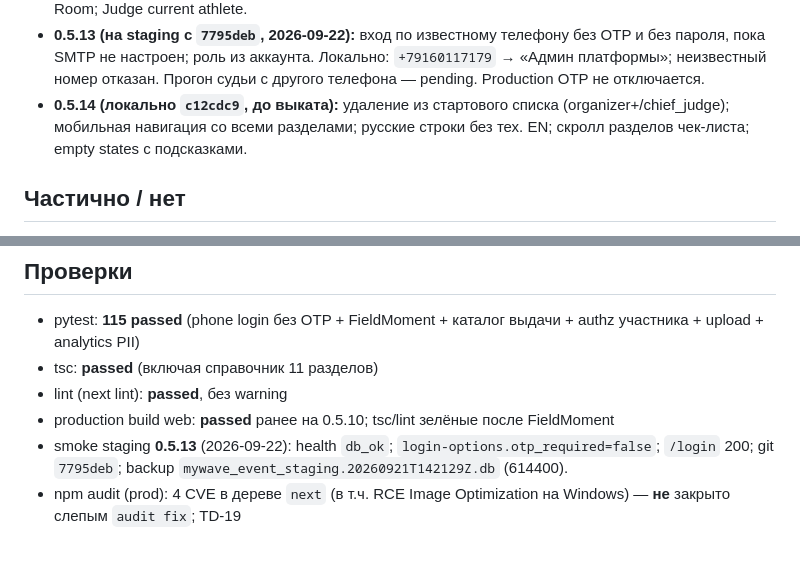
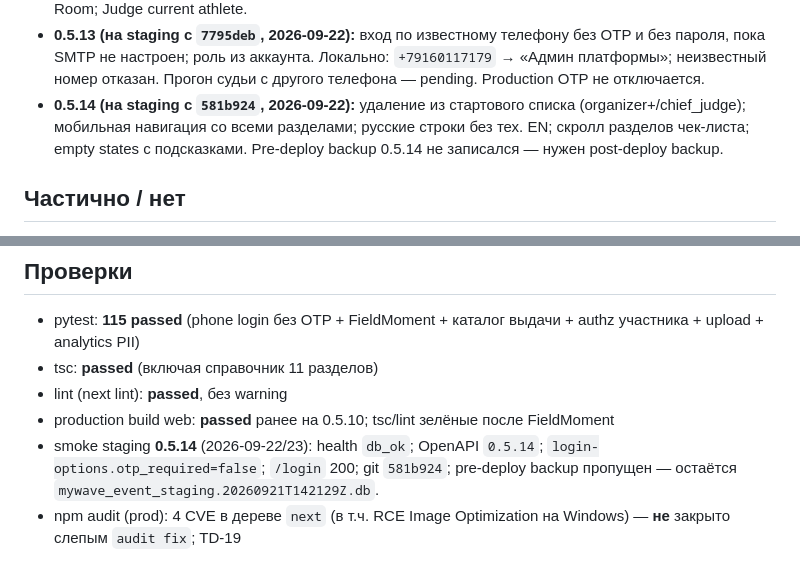
Before and after one commit to YaroslavValeev/MyWave_Event_App, a Markdown page: docs/STATUS/CURRENT_STATE.md, 2 parts joined by grey strips. Rendered like a GitHub page.

```diff
--- a/docs/STATUS/CURRENT_STATE.md
+++ b/docs/STATUS/CURRENT_STATE.md
@@ -41,7 +42,7 @@ UX/UI канон: [UX_UI_CANON.md](../PRODUCT/UX_UI_CANON.md).
 - **0.5.10:** карточка выдачи MyWave Event App в «Проекты → Чек-лист организатора» и на вкладке подготовки события. API `app-downloads` + analytics ingest. Android/iOS/source **не подключены**. Документация установки bundled. ADR-0009.
 - **0.5.11 (git, на staging `ba2df6b`):** FieldMoment камера PWA; Athlete «Мой старт»; Organizer Control Room; Judge current athlete.
 - **0.5.13 (на staging с `7795deb`, 2026-09-22):** вход по известному телефону без OTP и без пароля, пока SMTP не настроен; роль из аккаунта. Локально: `+79160117179` → «Админ платформы»; неизвестный номер отказан. Прогон судьи с другого телефона — pending. Production OTP не отключается.
-- **0.5.14 (локально `c12cdc9`, до выката):** удаление из стартового списка (organizer+/chief_judge); мобильная навигация со всеми разделами; русские строки без тех. EN; скролл разделов чек-листа; empty states с подсказками.
+- **0.5.14 (на staging с `581b924`, 2026-09-22):** удаление из стартового списка (organizer+/chief_judge); мобильная навигация со всеми разделами; русские строки без тех. EN; скролл разделов чек-листа; empty states с подсказками. Pre-deploy backup 0.5.14 не записался — нужен post-deploy backup.
 
 ## Частично / нет
 
@@ -77,5 +78,5 @@ UX/UI канон: [UX_UI_CANON.md](../PRODUCT/UX_UI_CANON.md).
 - tsc: **passed** (включая справочник 11 разделов)
 - lint (next lint): **passed**, без warning
 - production build web: **passed** ранее на 0.5.10; tsc/lint зелёные после FieldMoment
-- smoke staging **0.5.13** (2026-09-22): health `db_ok`; `login-options.otp_required=false`; `/login` 200; git `7795deb`; backup `mywave_event_staging.20260921T142129Z.db` (614400).
+- smoke staging **0.5.14** (2026-09-22/23): health `db_ok`; OpenAPI `0.5.14`; `login-options.otp_required=false`; `/login` 200; git `581b924`; pre-deploy backup пропущен — остаётся `mywave_event_staging.20260921T142129Z.db`.
 - npm audit (prod): 4 CVE в дереве `next` (в т.ч. RCE Image Optimization на Windows) — **не** закрыто слепым `audit fix`; TD-19
```
Also changed, not shown: other parts of docs/STATUS/CURRENT_STATE.md (+11 -10 lines), docs/STATUS/CHANGELOG.md (+1 -1 lines).
